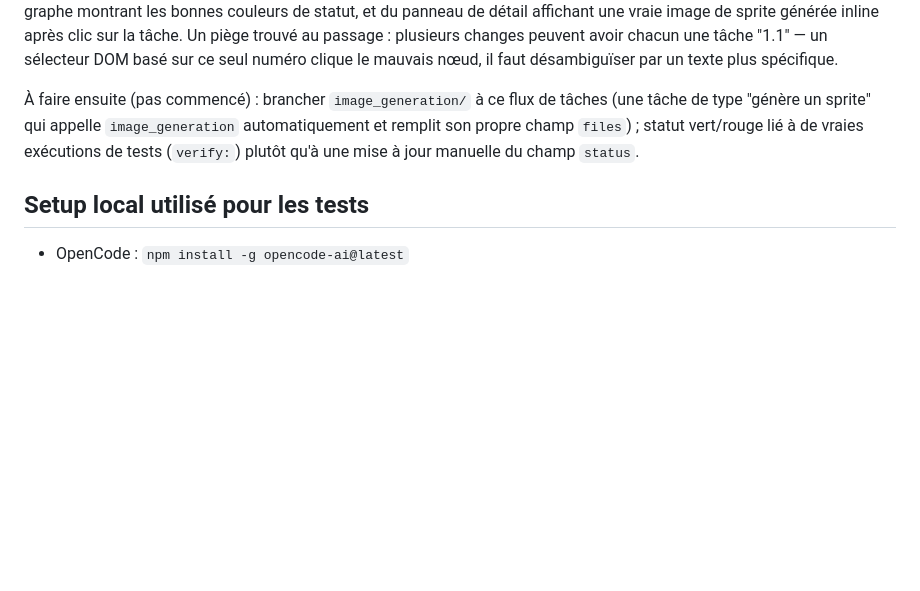
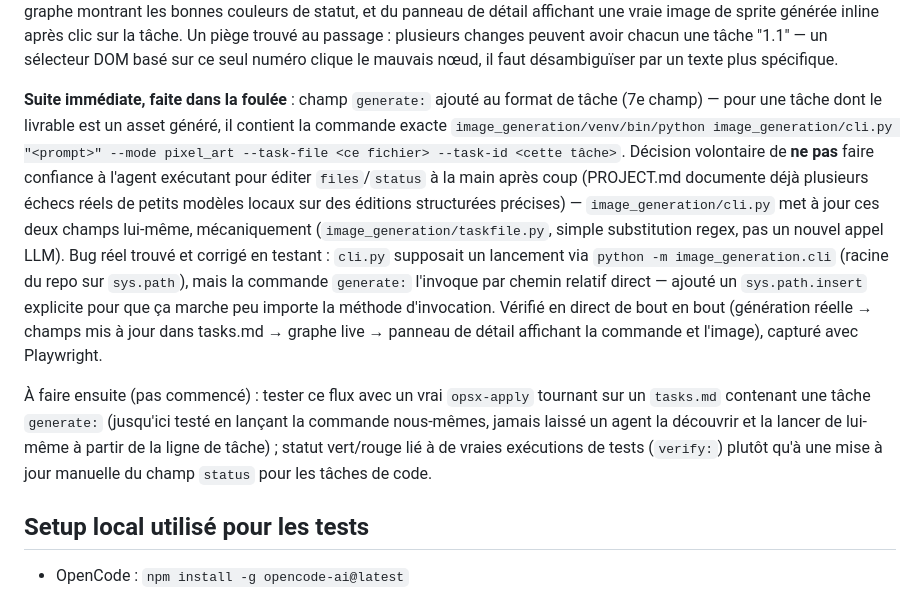
Before and after one commit to VicoDeLaVega/opencia, a Markdown page: PROJECT.md, the part around the change. Rendered like a GitHub page; blank space fills up the shorter version.

Commit message:
Document the generate: field work in PROJECT.md
🤖 Generated with [Claude Code](https://claude.com/claude-code)

Co-Authored-By: Claude Sonnet 5 <noreply@anthropic.com>

```diff
--- a/PROJECT.md
+++ b/PROJECT.md
@@ -615,11 +615,31 @@ peuvent avoir chacun une tâche "1.1" — un sélecteur DOM basé sur ce seul
 numéro clique le mauvais nœud, il faut désambiguïser par un texte plus
 spécifique.
 
-À faire ensuite (pas commencé) : brancher `image_generation/` à ce flux de
-tâches (une tâche de type "génère un sprite" qui appelle
-`image_generation` automatiquement et remplit son propre champ `files`) ;
-statut vert/rouge lié à de vraies exécutions de tests (`verify:`) plutôt
-qu'à une mise à jour manuelle du champ `status`.
+**Suite immédiate, faite dans la foulée** : champ `generate:` ajouté au
+format de tâche (7e champ) — pour une tâche dont le livrable est un asset
+généré, il contient la commande exacte
+`image_generation/venv/bin/python image_generation/cli.py "<prompt>"
+--mode pixel_art --task-file <ce fichier> --task-id <cette tâche>`.
+Décision volontaire de **ne pas** faire confiance à l'agent exécutant pour
+éditer `files`/`status` à la main après coup (PROJECT.md documente déjà
+plusieurs échecs réels de petits modèles locaux sur des éditions
+structurées précises) — `image_generation/cli.py` met à jour ces deux
+champs lui-même, mécaniquement (`image_generation/taskfile.py`, simple
+substitution regex, pas un nouvel appel LLM). Bug réel trouvé et corrigé en
+testant : `cli.py` supposait un lancement via `python -m
+image_generation.cli` (racine du repo sur `sys.path`), mais la commande
+`generate:` l'invoque par chemin relatif direct — ajouté un
+`sys.path.insert` explicite pour que ça marche peu importe la méthode
+d'invocation. Vérifié en direct de bout en bout (génération réelle → champs
+mis à jour dans tasks.md → graphe live → panneau de détail affichant la
+commande et l'image), capturé avec Playwright.
+
+À faire ensuite (pas commencé) : tester ce flux avec un vrai `opsx-apply`
+tournant sur un `tasks.md` contenant une tâche `generate:` (jusqu'ici testé
+en lançant la commande nous-mêmes, jamais laissé un agent la découvrir et
+la lancer de lui-même à partir de la ligne de tâche) ; statut vert/rouge
+lié à de vraies exécutions de tests (`verify:`) plutôt qu'à une mise à jour
+manuelle du champ `status` pour les tâches de code.
 
 ## Setup local utilisé pour les tests
 
```
